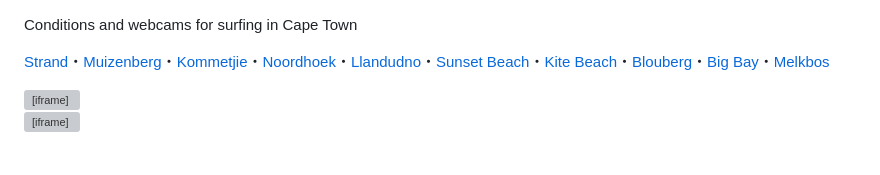
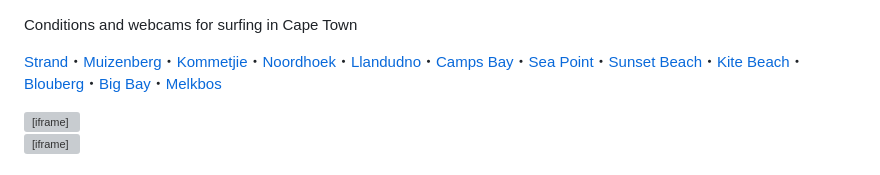
Before and after one commit to chrismailer/surfing, a Markdown page: index.md, the part around one of its changes. Drawn GitHub-style; grey boxes are pictures that could not be loaded.

```diff
--- a/index.md
+++ b/index.md
@@ -1,6 +1,6 @@
 Conditions and webcams for surfing in Cape Town
 
-[Strand](#strand)・[Muizenberg](#muizenberg)・[Kommetjie](#kommetjie)・[Noordhoek](#noordhoek)・[Llandudno](#llandudno)・[Sunset Beach](#sunset-beach)・[Kite Beach](#kite-beach)・[Blouberg](#blouberg)・[Big Bay](#big-bay)・[Melkbos](#melkbos)
+[Strand](#strand)・[Muizenberg](#muizenberg)・[Kommetjie](#kommetjie)・[Noordhoek](#noordhoek)・[Llandudno](#llandudno)・[Camps Bay](#camps-bay)・[Sea Point](#sea-point)・[Sunset Beach](#sunset-beach)・[Kite Beach](#kite-beach)・[Blouberg](#blouberg)・[Big Bay](#big-bay)・[Melkbos](#melkbos)
 
 <div class="container-fluid">
     <script id="wg_fwdg_91_100_1705004286046">
```
Also changed, not shown: other parts of index.md (+14 -0 lines).
